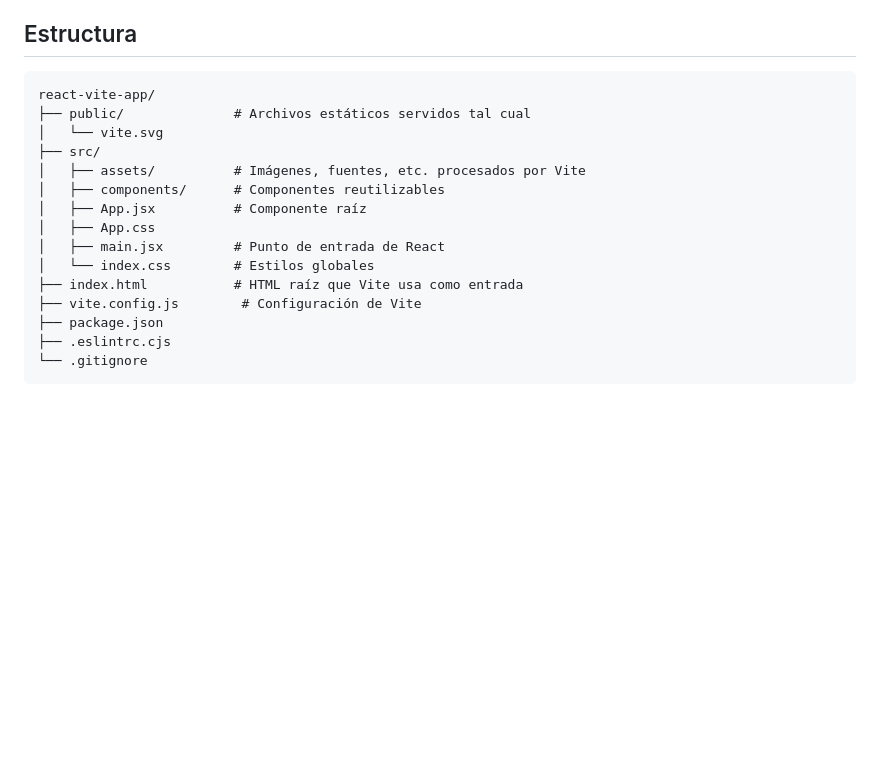
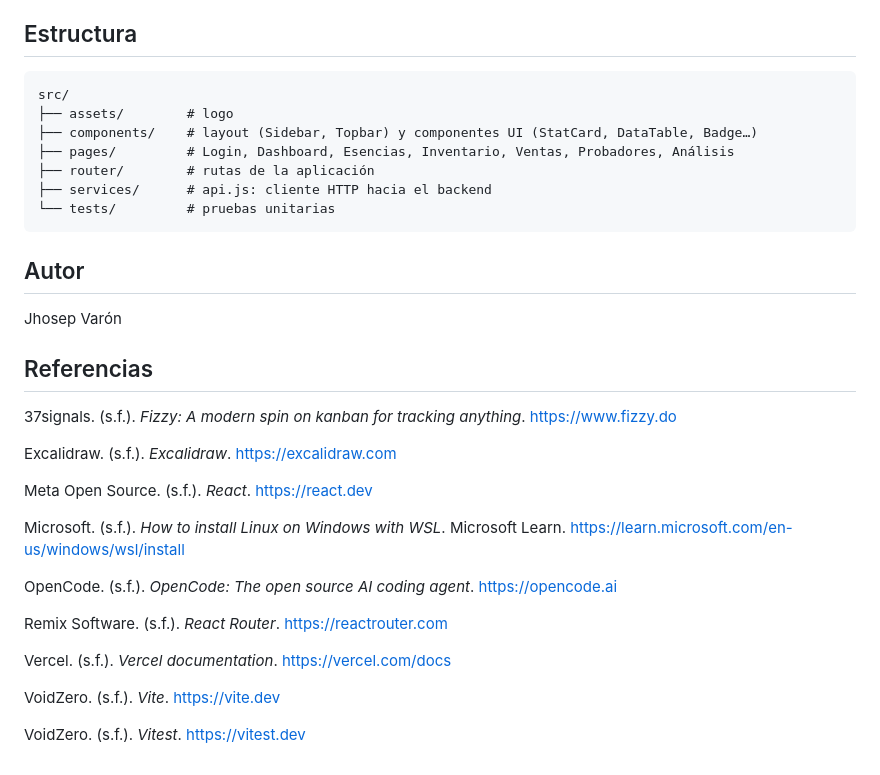
Before and after one commit to Tosty144/scentia-hunter-frontend, a Markdown page: README.md, the part around one of its changes. Drawn GitHub-style; blank space fills up the shorter version.

````diff
--- a/README.md
+++ b/README.md
@@ -18,19 +56,35 @@ npm install
 ## Estructura
 
 ```
-react-vite-app/
-├── public/              # Archivos estáticos servidos tal cual
-│   └── vite.svg
-├── src/
-│   ├── assets/          # Imágenes, fuentes, etc. procesados por Vite
-│   ├── components/      # Componentes reutilizables
-│   ├── App.jsx          # Componente raíz
-│   ├── App.css
-│   ├── main.jsx         # Punto de entrada de React
-│   └── index.css        # Estilos globales
-├── index.html           # HTML raíz que Vite usa como entrada
-├── vite.config.js        # Configuración de Vite
-├── package.json
-├── .eslintrc.cjs
-└── .gitignore
+src/
+├── assets/        # logo
+├── components/    # layout (Sidebar, Topbar) y componentes UI (StatCard, DataTable, Badge…)
+├── pages/         # Login, Dashboard, Esencias, Inventario, Ventas, Probadores, Análisis
+├── router/        # rutas de la aplicación
+├── services/      # api.js: cliente HTTP hacia el backend
+└── tests/         # pruebas unitarias
 ```
+
+## Autor
+
+Jhosep Varón
+
+## Referencias
+
+37signals. (s.f.). *Fizzy: A modern spin on kanban for tracking anything*. https://www.fizzy.do
+
+Excalidraw. (s.f.). *Excalidraw*. https://excalidraw.com
+
+Meta Open Source. (s.f.). *React*. https://react.dev
+
+Microsoft. (s.f.). *How to install Linux on Windows with WSL*. Microsoft Learn. https://learn.microsoft.com/en-us/windows/wsl/install
+
+OpenCode. (s.f.). *OpenCode: The open source AI coding agent*. https://opencode.ai
+
+Remix Software. (s.f.). *React Router*. https://reactrouter.com
+
+Vercel. (s.f.). *Vercel documentation*. https://vercel.com/docs
+
+VoidZero. (s.f.). *Vite*. https://vite.dev
+
+VoidZero. (s.f.). *Vitest*. https://vitest.dev
````
Also changed, not shown: other parts of README.md (+46 -8 lines), docs/captura-dashboard.png (added), docs/mockups/mockups-pantallas-1-3.png (added), docs/mockups/mockups-pantallas-4-6.png (added), 2 other files.
